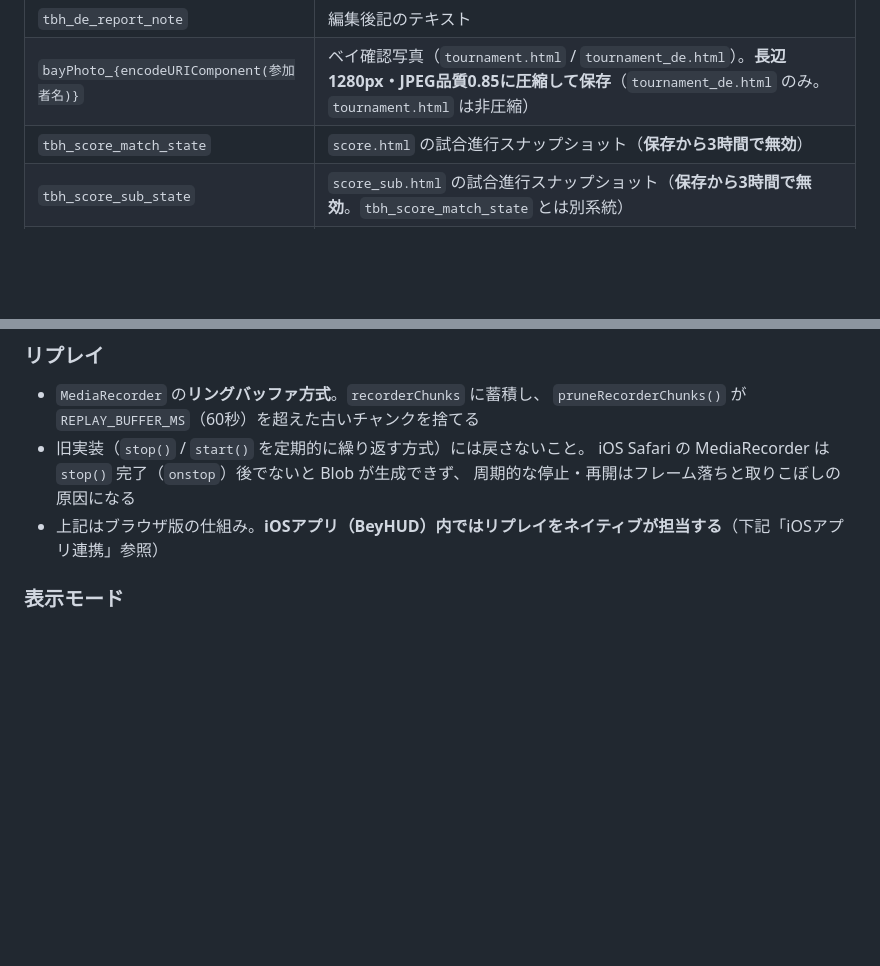
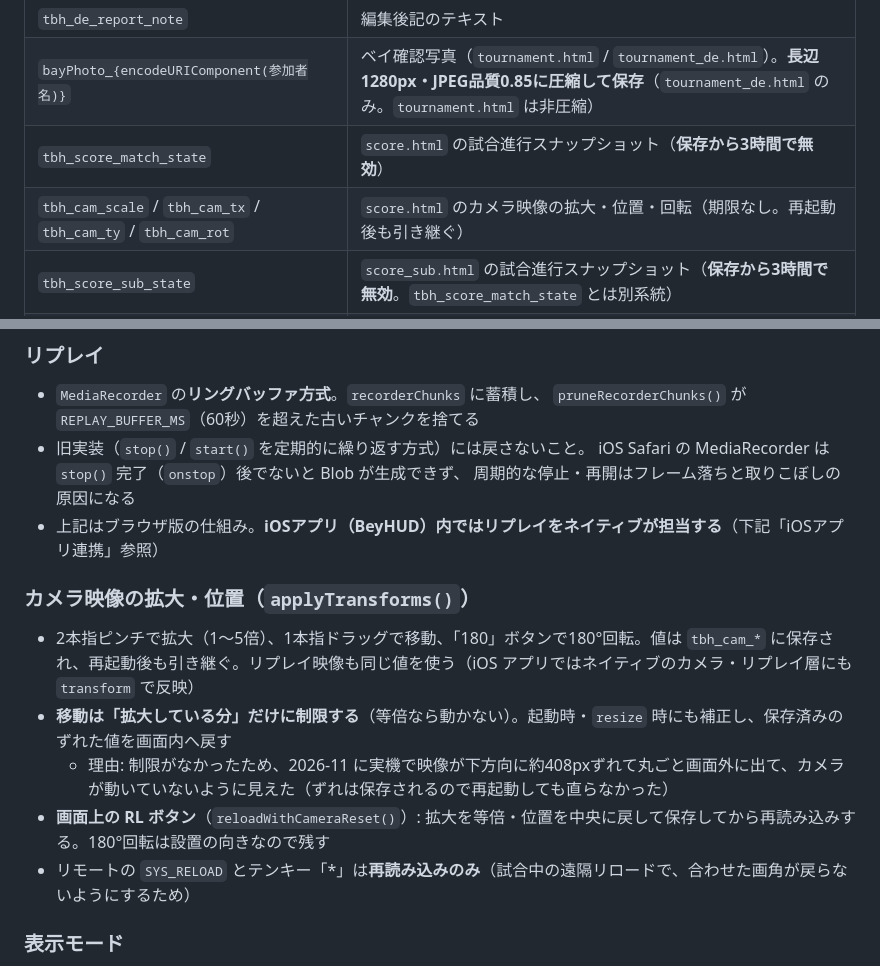
Before and after one commit to inagaki-kado/ibs_mini, a Markdown page: CLAUDE.md, 2 parts joined by grey strips. Drawn GitHub-style; blank space fills up the shorter version.

Commit message:
CLAUDE.md: score.html のカメラ映像の拡大・位置の仕様を追記する
- 移動を拡大分だけに制限する理由（映像が画面外へ出て真っ黒になった件）
- 画面上の RL ボタンで拡大・位置をリセットしてから再読み込みすること
  （リモートの SYS_RELOAD とテンキー「*」は再読み込みのみ）
- localStorage キー tbh_cam_scale / tx / ty / rot を一覧に追加

Co-Authored-By: Claude Opus 5.5 <noreply@anthropic.com>

```diff
--- a/CLAUDE.md
+++ b/CLAUDE.md
@@ -287,6 +287,7 @@
 | `tbh_de_report_note` | 編集後記のテキスト |
 | `bayPhoto_{encodeURIComponent(参加者名)}` | ベイ確認写真（`tournament.html` / `tournament_de.html`）。**長辺1280px・JPEG品質0.85に圧縮して保存**（`tournament_de.html` のみ。`tournament.html` は非圧縮） |
 | `tbh_score_match_state` | `score.html` の試合進行スナップショット（**保存から3時間で無効**） |
+| `tbh_cam_scale` / `tbh_cam_tx` / `tbh_cam_ty` / `tbh_cam_rot` | `score.html` のカメラ映像の拡大・位置・回転（期限なし。再起動後も引き継ぐ） |
 | `tbh_score_sub_state` | `score_sub.html` の試合進行スナップショット（**保存から3時間で無効**。`tbh_score_match_state` とは別系統） |
 | `tbh_de_sub_score_links` | `tournament_de_sub.html` が保持する score.html/score_sub.html 接続コード（`{score, sub}`）。次回起動時に自動再接続 |
 
@@ -406,6 +407,14 @@ OBS用HUDディスプレイ（**受信専用**・Ver.34）。管理アプリか
   iOS Safari の MediaRecorder は `stop()` 完了（`onstop`）後でないと Blob が生成できず、
   周期的な停止・再開はフレーム落ちと取りこぼしの原因になる
 - 上記はブラウザ版の仕組み。**iOSアプリ（BeyHUD）内ではリプレイをネイティブが担当する**（下記「iOSアプリ連携」参照）
+
+### カメラ映像の拡大・位置（`applyTransforms()`）
+
+- 2本指ピンチで拡大（1〜5倍）、1本指ドラッグで移動、「180」ボタンで180°回転。値は `tbh_cam_*` に保存され、再起動後も引き継ぐ。リプレイ映像も同じ値を使う（iOS アプリではネイティブのカメラ・リプレイ層にも `transform` で反映）
+- **移動は「拡大している分」だけに制限する**（等倍なら動かない）。起動時・`resize` 時にも補正し、保存済みのずれた値を画面内へ戻す
+  - 理由: 制限がなかったため、2026-11 に実機で映像が下方向に約408pxずれて丸ごと画面外に出て、カメラが動いていないように見えた（ずれは保存されるので再起動しても直らなかった）
+- **画面上の RL ボタン**（`reloadWithCameraReset()`）: 拡大を等倍・位置を中央に戻して保存してから再読み込みする。180°回転は設置の向きなので残す
+- リモートの `SYS_RELOAD` とテンキー「*」は**再読み込みのみ**（試合中の遠隔リロードで、合わせた画角が戻らないようにするため）
 
 ### 表示モード
 
```
